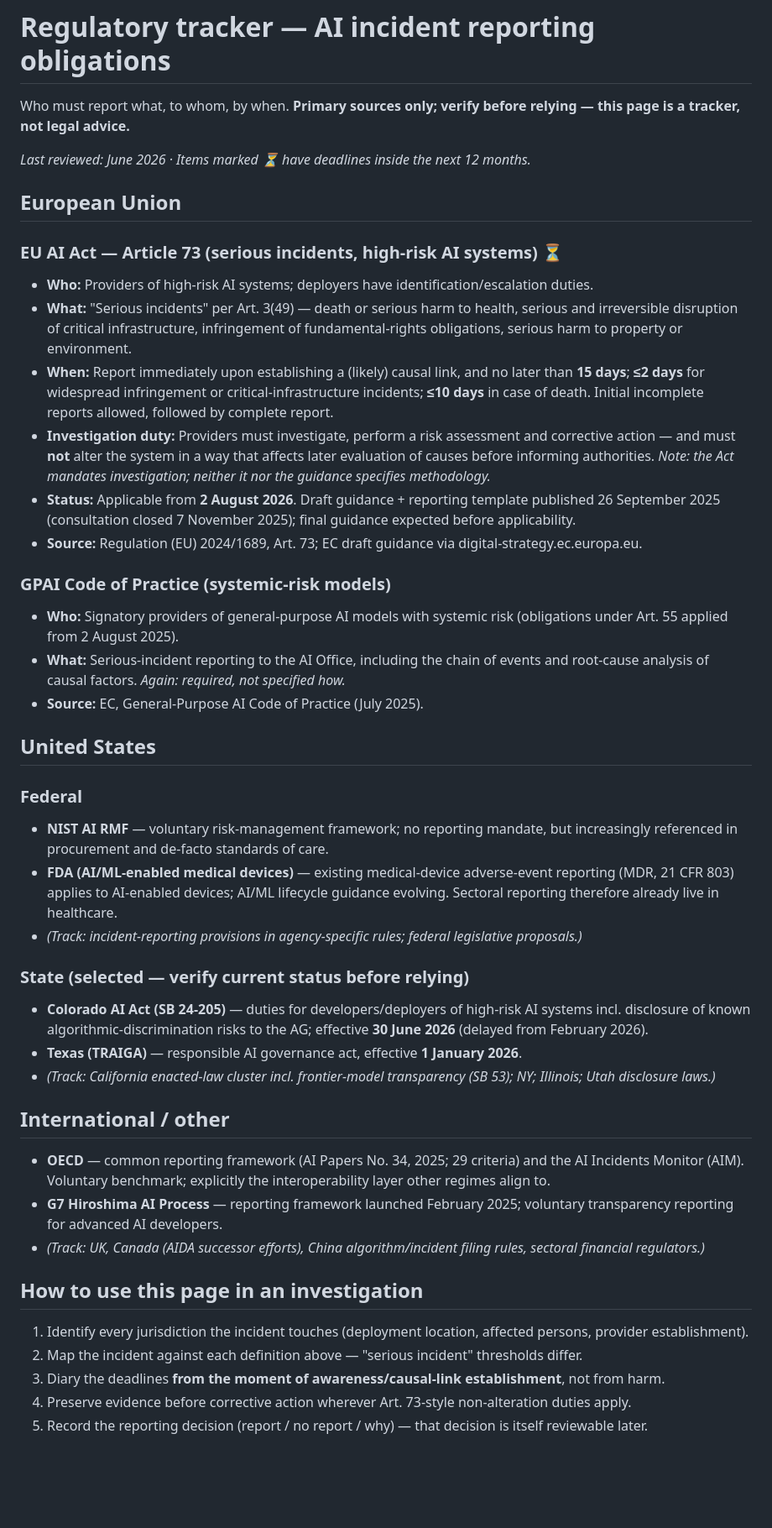
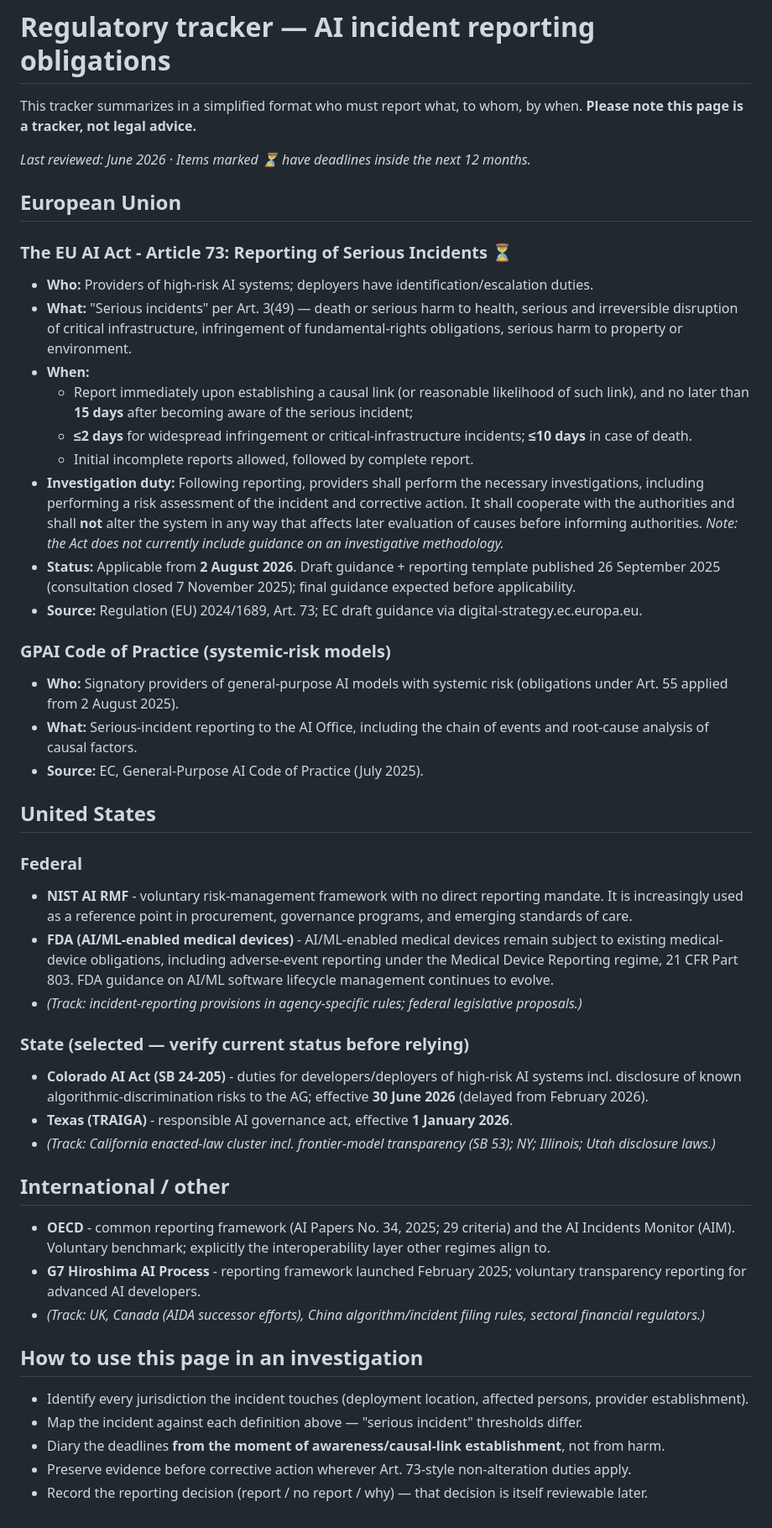
Before and after one commit to AI-Investigations/resources, a Markdown page: regulatory/regulatory-tracker.md, the part around the change. Shown at 84% size. Drawn GitHub-style; blank space fills up the shorter version.

```diff
--- a/regulatory/regulatory-tracker.md
+++ b/regulatory/regulatory-tracker.md
@@ -1,45 +1,47 @@
 # Regulatory tracker — AI incident reporting obligations
 
-Who must report what, to whom, by when. **Primary sources only; verify before relying — this page is a tracker, not legal advice.**
+This tracker summarizes in a simplified format who must report what, to whom, by when. **Please note this page is a tracker, not legal advice.**
 
 *Last reviewed: June 2026 · Items marked ⏳ have deadlines inside the next 12 months.*
 
 ## European Union
 
-### EU AI Act — Article 73 (serious incidents, high-risk AI systems) ⏳
+### The EU AI Act - Article 73: Reporting of Serious Incidents ⏳
 - **Who:** Providers of high-risk AI systems; deployers have identification/escalation duties.
 - **What:** "Serious incidents" per Art. 3(49) — death or serious harm to health, serious and irreversible disruption of critical infrastructure, infringement of fundamental-rights obligations, serious harm to property or environment.
-- **When:** Report immediately upon establishing a (likely) causal link, and no later than **15 days**; **≤2 days** for widespread infringement or critical-infrastructure incidents; **≤10 days** in case of death. Initial incomplete reports allowed, followed by complete report.
-- **Investigation duty:** Providers must investigate, perform a risk assessment and corrective action — and must **not** alter the system in a way that affects later evaluation of causes before informing authorities. *Note: the Act mandates investigation; neither it nor the guidance specifies methodology.*
+- **When:**
+  - Report immediately upon establishing a causal link (or reasonable likelihood of such link), and no later than **15 days** after becoming aware of the serious incident;
+  - **≤2 days** for widespread infringement or critical-infrastructure incidents; **≤10 days** in case of death.
+  - Initial incomplete reports allowed, followed by complete report.
+- **Investigation duty:** Following reporting, providers shall perform the necessary investigations, including performing a risk assessment of the incident and corrective action. It shall cooperate with the authorities and shall **not** alter the system in any way that affects later evaluation of causes before informing authorities. *Note: the Act does not currently include guidance on an investigative methodology.*
 - **Status:** Applicable from **2 August 2026**. Draft guidance + reporting template published 26 September 2025 (consultation closed 7 November 2025); final guidance expected before applicability.
 - **Source:** Regulation (EU) 2024/1689, Art. 73; EC draft guidance via digital-strategy.ec.europa.eu.
 
 ### GPAI Code of Practice (systemic-risk models)
 - **Who:** Signatory providers of general-purpose AI models with systemic risk (obligations under Art. 55 applied from 2 August 2025).
-- **What:** Serious-incident reporting to the AI Office, including the chain of events and root-cause analysis of causal factors. *Again: required, not specified how.*
+- **What:** Serious-incident reporting to the AI Office, including the chain of events and root-cause analysis of causal factors.
 - **Source:** EC, General-Purpose AI Code of Practice (July 2025).
 
 ## United States
 
 ### Federal
-- **NIST AI RMF** — voluntary risk-management framework; no reporting mandate, but increasingly referenced in procurement and de-facto standards of care.
-- **FDA (AI/ML-enabled medical devices)** — existing medical-device adverse-event reporting (MDR, 21 CFR 803) applies to AI-enabled devices; AI/ML lifecycle guidance evolving. Sectoral reporting therefore already live in healthcare.
+- **NIST AI RMF** - voluntary risk-management framework with no direct reporting mandate. It is increasingly used as a reference point in procurement, governance programs, and emerging standards of care.
+- **FDA (AI/ML-enabled medical devices)** - AI/ML-enabled medical devices remain subject to existing medical-device obligations, including adverse-event reporting under the Medical Device Reporting regime, 21 CFR Part 803. FDA guidance on AI/ML software lifecycle management continues to evolve.
 - *(Track: incident-reporting provisions in agency-specific rules; federal legislative proposals.)*
 
 ### State (selected — verify current status before relying)
-- **Colorado AI Act (SB 24-205)** — duties for developers/deployers of high-risk AI systems incl. disclosure of known algorithmic-discrimination risks to the AG; effective **30 June 2026** (delayed from February 2026).
-- **Texas (TRAIGA)** — responsible AI governance act, effective **1 January 2026**.
+- **Colorado AI Act (SB 24-205)** - duties for developers/deployers of high-risk AI systems incl. disclosure of known algorithmic-discrimination risks to the AG; effective **30 June 2026** (delayed from February 2026).
+- **Texas (TRAIGA)** - responsible AI governance act, effective **1 January 2026**.
 - *(Track: California enacted-law cluster incl. frontier-model transparency (SB 53); NY; Illinois; Utah disclosure laws.)*
 
 ## International / other
-- **OECD** — common reporting framework (AI Papers No. 34, 2025; 29 criteria) and the AI Incidents Monitor (AIM). Voluntary benchmark; explicitly the interoperability layer other regimes align to.
-- **G7 Hiroshima AI Process** — reporting framework launched February 2025; voluntary transparency reporting for advanced AI developers.
+- **OECD** - common reporting framework (AI Papers No. 34, 2025; 29 criteria) and the AI Incidents Monitor (AIM). Voluntary benchmark; explicitly the interoperability layer other regimes align to.
+- **G7 Hiroshima AI Process** - reporting framework launched February 2025; voluntary transparency reporting for advanced AI developers.
 - *(Track: UK, Canada (AIDA successor efforts), China algorithm/incident filing rules, sectoral financial regulators.)*
 
 ## How to use this page in an investigation
-
-1. Identify every jurisdiction the incident touches (deployment location, affected persons, provider establishment).
-2. Map the incident against each definition above — "serious incident" thresholds differ.
-3. Diary the deadlines **from the moment of awareness/causal-link establishment**, not from harm.
-4. Preserve evidence before corrective action wherever Art. 73-style non-alteration duties apply.
-5. Record the reporting decision (report / no report / why) — that decision is itself reviewable later.
+- Identify every jurisdiction the incident touches (deployment location, affected persons, provider establishment).
+- Map the incident against each definition above — "serious incident" thresholds differ.
+- Diary the deadlines **from the moment of awareness/causal-link establishment**, not from harm.
+- Preserve evidence before corrective action wherever Art. 73-style non-alteration duties apply.
+- Record the reporting decision (report / no report / why) — that decision is itself reviewable later.
```
